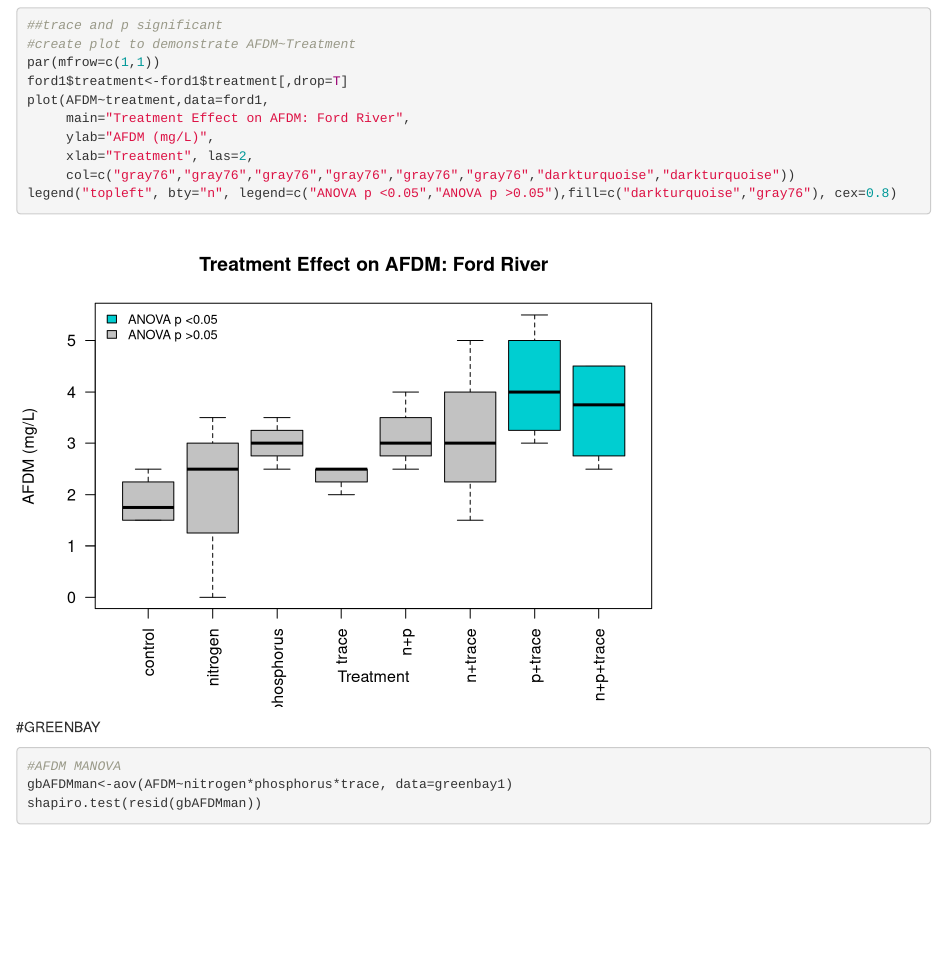
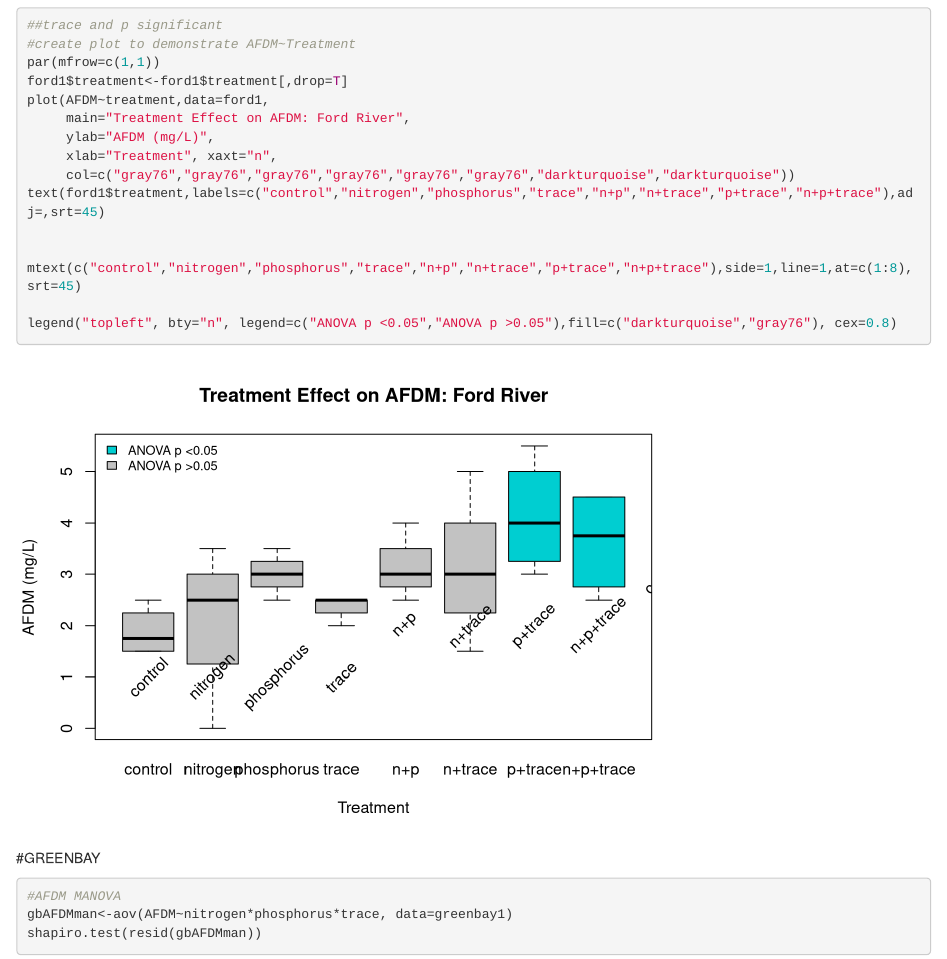
Before and after one commit to ccosgro1/algalanalysis, an R Markdown document (AFDM:ChlA/Biomass Analysis/BIOSTATS PROJECT.Rmd): the page in a window 1100 px wide, from 1260 px down. Rendered offline with R 4.5, knitr and Pandoc, with nearby package versions; some code elsewhere in the file could not run offline.

Commit message:
working on sideways labels

````diff
--- a/AFDM:ChlA/Biomass Analysis/BIOSTATS PROJECT.Rmd
+++ b/AFDM:ChlA/Biomass Analysis/BIOSTATS PROJECT.Rmd
@@ -38,8 +38,13 @@ ford1$treatment<-ford1$treatment[,drop=T]
 plot(AFDM~treatment,data=ford1,
      main="Treatment Effect on AFDM: Ford River",
      ylab="AFDM (mg/L)",
-     xlab="Treatment", las=2,
+     xlab="Treatment", xaxt="n",
      col=c("gray76","gray76","gray76","gray76","gray76","gray76","darkturquoise","darkturquoise"))
+text(ford1$treatment,labels=c("control","nitrogen","phosphorus","trace","n+p","n+trace","p+trace","n+p+trace"),adj=,srt=45)
+
+
+mtext(c("control","nitrogen","phosphorus","trace","n+p","n+trace","p+trace","n+p+trace"),side=1,line=1,at=c(1:8),srt=45)
+
 legend("topleft", bty="n", legend=c("ANOVA p <0.05","ANOVA p >0.05"),fill=c("darkturquoise","gray76"), cex=0.8)
 ```
 #GREENBAY
````
